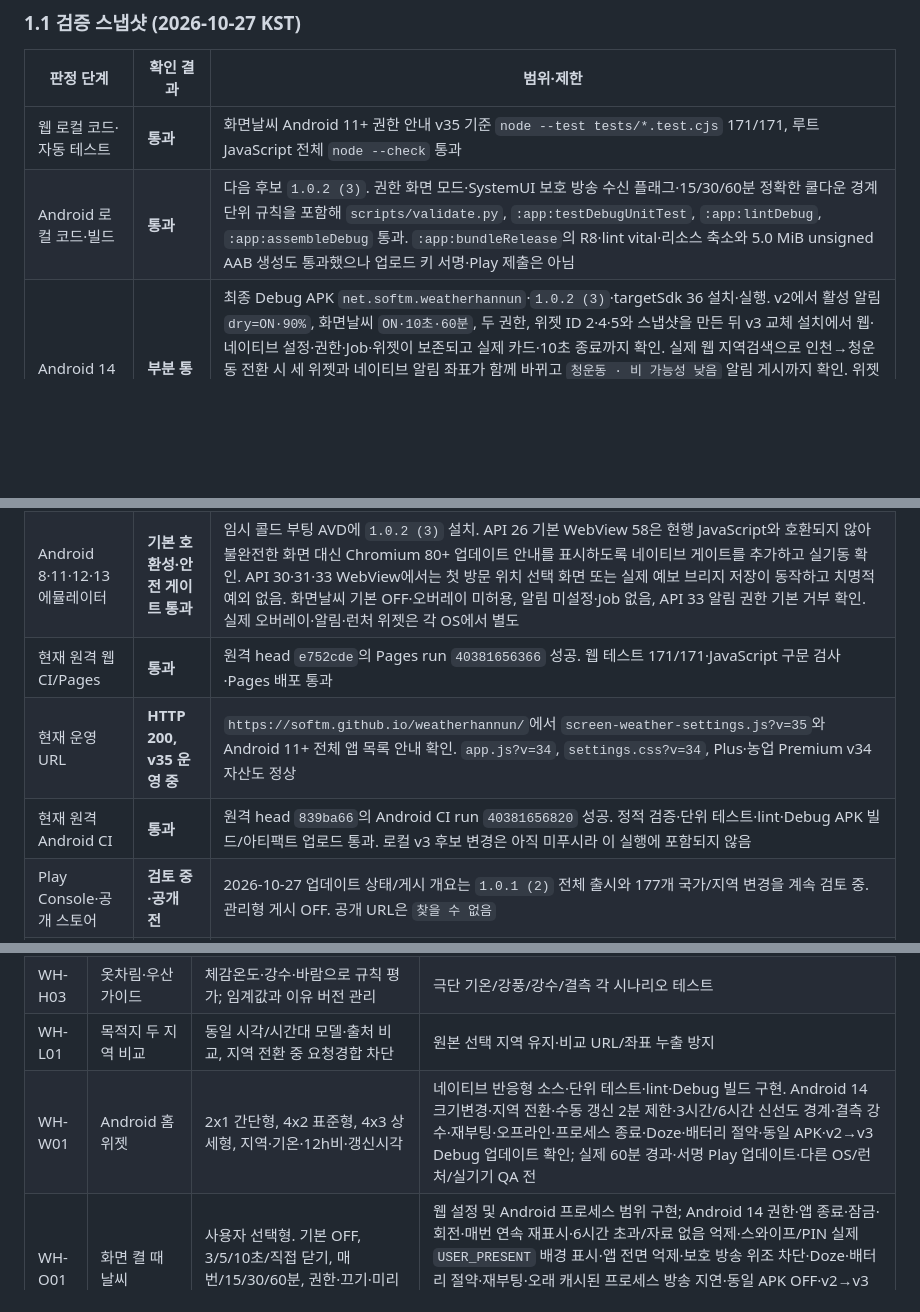
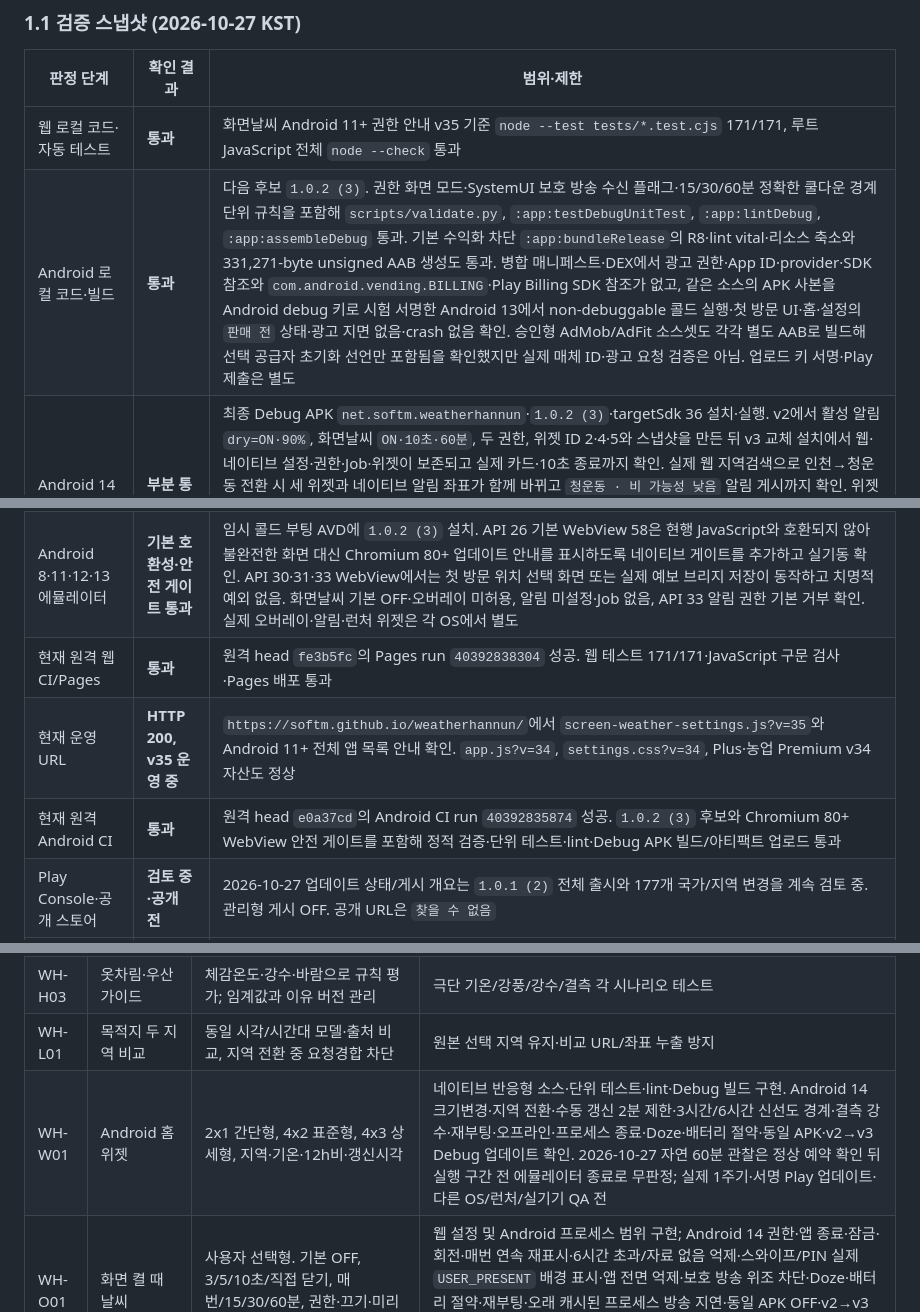
Before and after one commit to softm/weatherhannun, a Markdown page: docs/PRODUCT-DEVELOPMENT-SPEC.md, 3 parts joined by grey strips. Drawn GitHub-style; blank space fills up the shorter version.

Commit message:
20261027_docs_Android Release 검증 상태 반영

```diff
--- a/docs/PRODUCT-DEVELOPMENT-SPEC.md
+++ b/docs/PRODUCT-DEVELOPMENT-SPEC.md
@@ -50,12 +50,12 @@
 | 판정 단계 | 확인 결과 | 범위·제한 |
 | --- | --- | --- |
 | 웹 로컬 코드·자동 테스트 | **통과** | 화면날씨 Android 11+ 권한 안내 v35 기준 `node --test tests/*.test.cjs` 171/171, 루트 JavaScript 전체 `node --check` 통과 |
-| Android 로컬 코드·빌드 | **통과** | 다음 후보 `1.0.2 (3)`. 권한 화면 모드·SystemUI 보호 방송 수신 플래그·15/30/60분 정확한 쿨다운 경계 단위 규칙을 포함해 `scripts/validate.py`, `:app:testDebugUnitTest`, `:app:lintDebug`, `:app:assembleDebug` 통과. `:app:bundleRelease`의 R8·lint vital·리소스 축소와 5.0 MiB unsigned AAB 생성도 통과했으나 업로드 키 서명·Play 제출은 아님 |
+| Android 로컬 코드·빌드 | **통과** | 다음 후보 `1.0.2 (3)`. 권한 화면 모드·SystemUI 보호 방송 수신 플래그·15/30/60분 정확한 쿨다운 경계 단위 규칙을 포함해 `scripts/validate.py`, `:app:testDebugUnitTest`, `:app:lintDebug`, `:app:assembleDebug` 통과. 기본 수익화 차단 `:app:bundleRelease`의 R8·lint vital·리소스 축소와 331,271-byte unsigned AAB 생성도 통과. 병합 매니페스트·DEX에서 광고 권한·App ID·provider·SDK 참조와 `com.android.vending.BILLING`·Play Billing SDK 참조가 없고, 같은 소스의 APK 사본을 Android debug 키로 시험 서명한 Android 13에서 non-debuggable 콜드 실행·첫 방문 UI·홈·설정의 `판매 전` 상태·광고 지면 없음·crash 없음 확인. 승인형 AdMob/AdFit 소스셋도 각각 별도 AAB로 빌드해 선택 공급자 초기화 선언만 포함됨을 확인했지만 실제 매체 ID·광고 요청 검증은 아님. 업로드 키 서명·Play 제출은 별도 |
 | Android 14 에뮬레이터 | **부분 통과** | 최종 Debug APK `net.softm.weatherhannun`·`1.0.2 (3)`·targetSdk 36 설치·실행. v2에서 활성 알림 `dry=ON·90%`, 화면날씨 `ON·10초·60분`, 두 권한, 위젯 ID 2·4·5와 스냅샷을 만든 뒤 v3 교체 설치에서 웹·네이티브 설정·권한·Job·위젯이 보존되고 실제 카드·10초 종료까지 확인. 실제 웹 지역검색으로 인천→청운동 전환 시 세 위젯과 네이티브 알림 좌표가 함께 바뀌고 `청운동 · 비 가능성 낮음` 알림 게시까지 확인. 위젯 2×1/4×2/4×3·실데이터·오프라인/복구·재부팅·프로세스 종료·Doze·배터리 절약, 화면날씨 권한/잠금·보안 억제/스와이프·PIN/앱 전면 억제/보호 방송 위조 차단/프로세스 종료/Doze·배터리 절약/재부팅·오래 캐시된 프로세스 방송 지연, 맞춤 알림 권한·조건·요약·중복·방해금지·네트워크·프로세스 종료·Doze·배터리 절약·재부팅 통과. 서명 Play 업데이트·실결제·다른 OS/실기기는 별도 |
 | Android 8·11·12·13 에뮬레이터 | **기본 호환성·안전 게이트 통과** | 임시 콜드 부팅 AVD에 `1.0.2 (3)` 설치. API 26 기본 WebView 58은 현행 JavaScript와 호환되지 않아 불완전한 화면 대신 Chromium 80+ 업데이트 안내를 표시하도록 네이티브 게이트를 추가하고 실기동 확인. API 30·31·33 WebView에서는 첫 방문 위치 선택 화면 또는 실제 예보 브리지 저장이 동작하고 치명적 예외 없음. 화면날씨 기본 OFF·오버레이 미허용, 알림 미설정·Job 없음, API 33 알림 권한 기본 거부 확인. 실제 오버레이·알림·런처 위젯은 각 OS에서 별도 |
-| 현재 원격 웹 CI/Pages | **통과** | 원격 head `e752cde`의 Pages run `40381656366` 성공. 웹 테스트 171/171·JavaScript 구문 검사·Pages 배포 통과 |
+| 현재 원격 웹 CI/Pages | **통과** | 원격 head `fe3b5fc`의 Pages run `40392838304` 성공. 웹 테스트 171/171·JavaScript 구문 검사·Pages 배포 통과 |
 | 현재 운영 URL | **HTTP 200, v35 운영 중** | `https://softm.github.io/weatherhannun/`에서 `screen-weather-settings.js?v=35`와 Android 11+ 전체 앱 목록 안내 확인. `app.js?v=34`, `settings.css?v=34`, Plus·농업 Premium v34 자산도 정상 |
-| 현재 원격 Android CI | **통과** | 원격 head `839ba66`의 Android CI run `40381656820` 성공. 정적 검증·단위 테스트·lint·Debug APK 빌드/아티팩트 업로드 통과. 로컬 v3 후보 변경은 아직 미푸시라 이 실행에 포함되지 않음 |
+| 현재 원격 Android CI | **통과** | 원격 head `e0a37cd`의 Android CI run `40392835874` 성공. `1.0.2 (3)` 후보와 Chromium 80+ WebView 안전 게이트를 포함해 정적 검증·단위 테스트·lint·Debug APK 빌드/아티팩트 업로드 통과 |
 | Play Console·공개 스토어 | **검토 중·공개 전** | 2026-10-27 업데이트 상태/게시 개요는 `1.0.1 (2)` 전체 출시와 177개 국가/지역 변경을 계속 검토 중. 관리형 게시 OFF. 공개 URL은 `찾을 수 없음` |
 | 실기기·실결제·실광고 | **미완료/차단 유지** | 데이터 상업 이용권, Play 상품·검증 서버, 앱 전용 광고 ID, 라이선스 테스터, 실제 기기 필요 |
 
@@ -129,7 +129,7 @@
 | WH-H02 | 어제 같은 시각 비교 | 동일 지역·기준 시각·동등한 관측 출처 우선; 없으면 비교 불가 표시 | 자료 미확보 시 차이/증감 수치 생성 0 |
 | WH-H03 | 옷차림·우산 가이드 | 체감온도·강수·바람으로 규칙 평가; 임계값과 이유 버전 관리 | 극단 기온/강풍/강수/결측 각 시나리오 테스트 |
 | WH-L01 | 목적지 두 지역 비교 | 동일 시각/시간대 모델·출처 비교, 지역 전환 중 요청경합 차단 | 원본 선택 지역 유지·비교 URL/좌표 누출 방지 |
-| WH-W01 | Android 홈 위젯 | 2x1 간단형, 4x2 표준형, 4x3 상세형, 지역·기온·12h비·갱신시각 | 네이티브 반응형 소스·단위 테스트·lint·Debug 빌드 구현. Android 14 크기변경·지역 전환·수동 갱신 2분 제한·3시간/6시간 신선도 경계·결측 강수·재부팅·오프라인·프로세스 종료·Doze·배터리 절약·동일 APK·v2→v3 Debug 업데이트 확인; 실제 60분 경과·서명 Play 업데이트·다른 OS/런처/실기기 QA 전 |
+| WH-W01 | Android 홈 위젯 | 2x1 간단형, 4x2 표준형, 4x3 상세형, 지역·기온·12h비·갱신시각 | 네이티브 반응형 소스·단위 테스트·lint·Debug 빌드 구현. Android 14 크기변경·지역 전환·수동 갱신 2분 제한·3시간/6시간 신선도 경계·결측 강수·재부팅·오프라인·프로세스 종료·Doze·배터리 절약·동일 APK·v2→v3 Debug 업데이트 확인. 2026-10-27 자연 60분 관찰은 정상 예약 확인 뒤 실행 구간 전 에뮬레이터 종료로 무판정; 실제 1주기·서명 Play 업데이트·다른 OS/런처/실기기 QA 전 |
 | WH-O01 | 화면 켤 때 날씨 | 사용자 선택형. 기본 OFF, 3/5/10초/직접 닫기, 매번/15/30/60분, 권한·끄기·미리보기 | 웹 설정 및 Android 프로세스 범위 구현; Android 14 권한·앱 종료·잠금·회전·매번 연속 재표시·6시간 초과/자료 없음 억제·스와이프/PIN 실제 `USER_PRESENT` 배경 표시·앱 전면 억제·보호 방송 위조 차단·Doze·배터리 절약·재부팅·오래 캐시된 프로세스 방송 지연·동일 APK OFF·v2→v3 활성 보존 확인. 15/30/60분 실제 시계 전체 경과·다른 OS/실기기·서명 Play 업데이트·정책 검증 뒤 출시 판정 |
 | WH-A01 | 맞춤 알림 출시 | 기존 5개 조건, 아침 07시/저녁 19시 기본·방해금지·중복방지 | Android 14 v2→v3 활성 설정·권한·Job 보존과 지역 전환 뒤 새 좌표·지역명 실제 게시 통과. 대표 실기기 + 새 서명 AAB 검증 전 |
 | WH-M01 | 공식 특보·레이더 | 기상청 원문/관측 시간/지역 적용 범위, 공급 장애 대응 | 공식 특보와 모델 추천을 분리해 표시 |
```
